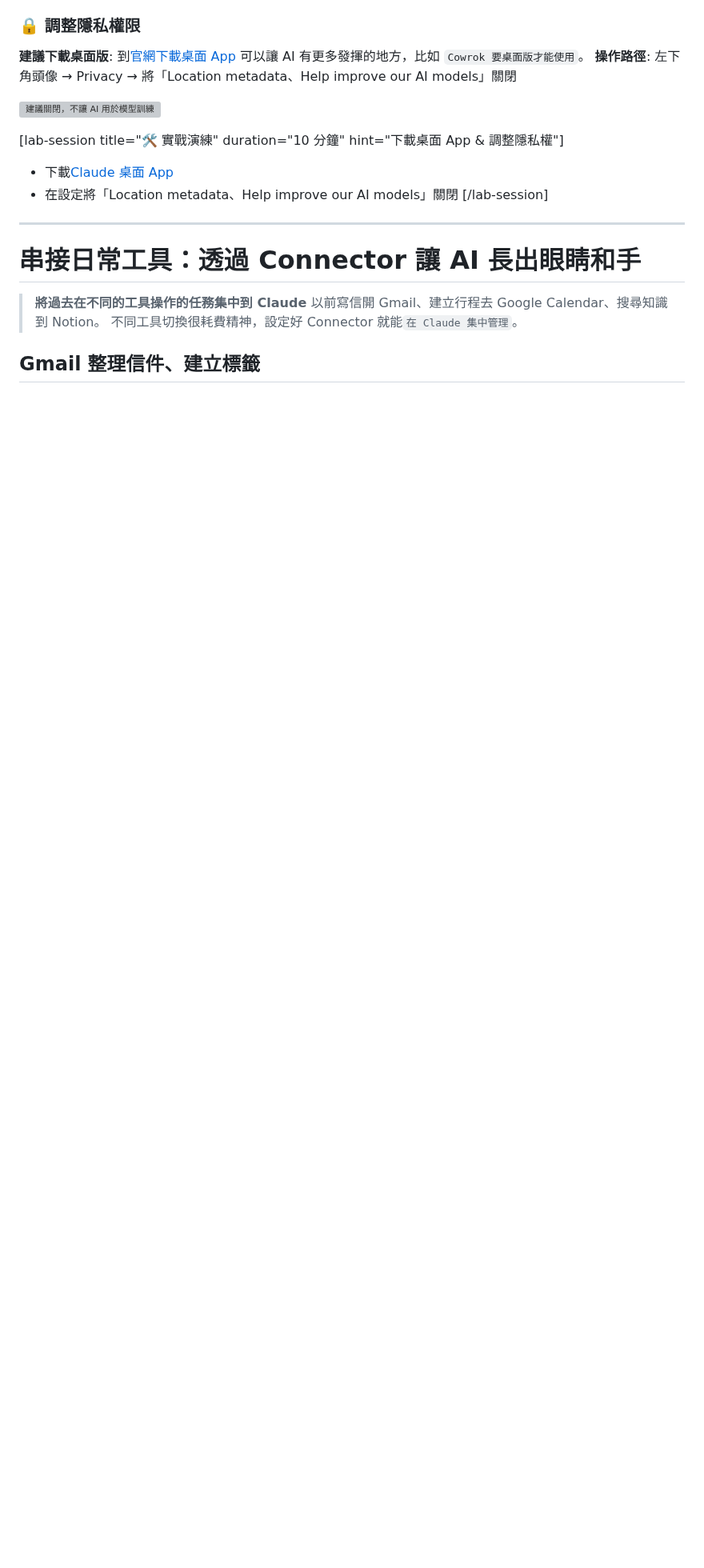
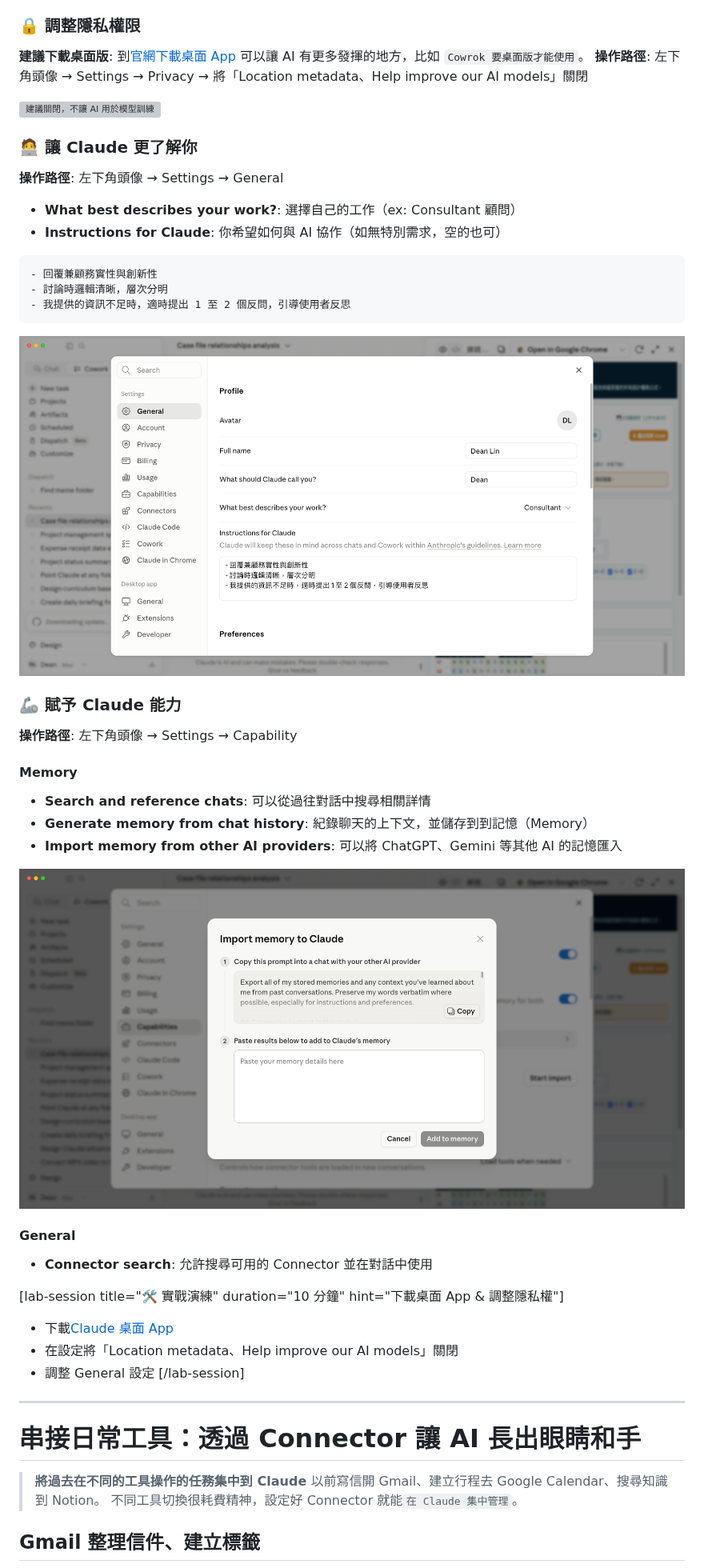
Before and after one commit to dean9703111/course, a Markdown page: eda/content.md, the part around the change. Shown at 80% size. Rendered like a GitHub page; pictures changed too: eda/assets/claude-general-setting.png (added), eda/assets/claude-import-memory.png (added); blank space fills up the shorter version; grey boxes are pictures that could not be loaded.

````diff
--- a/eda/content.md
+++ b/eda/content.md
@@ -84,13 +84,42 @@
 ### 🔒 調整隱私權限
 
 **建議下載桌面版**: 到[官網下載桌面 App](https://claude.ai/downloads) 可以讓 AI 有更多發揮的地方，比如 `Cowrok 要桌面版才能使用`。
-**操作路徑**: 左下角頭像 → Privacy → 將「Location metadata、Help improve our AI models」關閉
+**操作路徑**: 左下角頭像 → Settings → Privacy → 將「Location metadata、Help improve our AI models」關閉
 
 ![建議關閉，不讓 AI 用於模型訓練](./assets/claude-privacy.png)
+
+### 🧑‍💻 讓 Claude 更了解你
+
+**操作路徑**: 左下角頭像 → Settings → General
+- **What best describes your work?**: 選擇自己的工作（ex: Consultant 顧問）
+- **Instructions for Claude**: 你希望如何與 AI 協作（如無特別需求，空的也可）
+
+```prompt [label="希望如何與 AI 協作的指令"]
+- 回覆兼顧務實性與創新性
+- 討論時邏輯清晰，層次分明
+- 我提供的資訊不足時，適時提出 1 至 2 個反問，引導使用者反思
+```
+
+![Claude 使用偏好設定](./assets/claude-general-setting.png)
+
+### 🦾 賦予 Claude 能力
+
+**操作路徑**: 左下角頭像 → Settings → Capability
+
+#### Memory
+- **Search and reference chats**:  可以從過往對話中搜尋相關詳情
+- **Generate memory from chat history**: 紀錄聊天的上下文，並儲存到到記憶（Memory）
+- **Import memory from other AI providers**: 可以將 ChatGPT、Gemini 等其他 AI 的記憶匯入
+
+![複製 Claude 提供的指令，在其他 AI 工具貼上](./assets/claude-import-memory.png)
+
+#### General
+- **Connector search**: 允許搜尋可用的 Connector 並在對話中使用
 
 [lab-session title="🛠️ 實戰演練" duration="10 分鐘" hint="下載桌面 App & 調整隱私權"]
 - 下載[Claude 桌面 App](https://claude.ai/downloads)
 - 在設定將「Location metadata、Help improve our AI models」關閉
+- 調整 General 設定
 [/lab-session]
 
 ---
````
Also changed, not shown: 1 other file.
